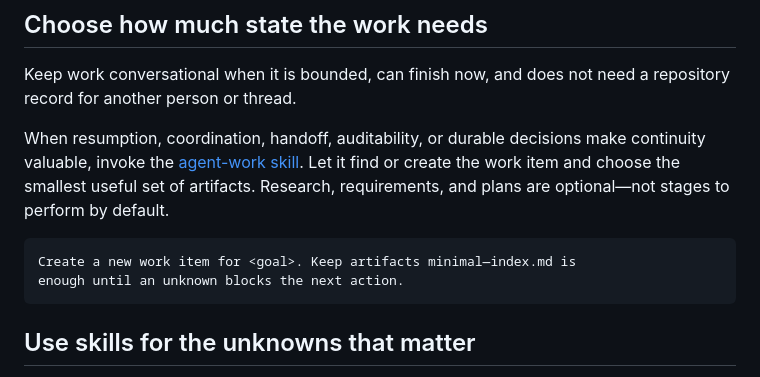
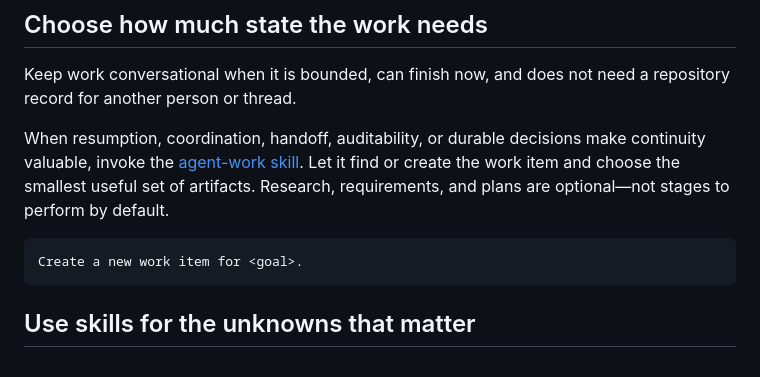
Before and after one commit to colmarius/dot-agents, a Markdown page: docs/guides/start-uncertain-work.md, the part around the change. Rendered like a GitHub page.

Commit message:
Simplify agent-work guide prompts
Amp-Thread-ID: https://ampcode.com/threads/T-01a04c9e-4630-75bd-a9c6-27dcf950c1c6

````diff
--- a/docs/guides/start-uncertain-work.md
+++ b/docs/guides/start-uncertain-work.md
@@ -32,8 +32,7 @@ Keep work conversational when it is bounded, can finish now, and does not need a
 When resumption, coordination, handoff, auditability, or durable decisions make continuity valuable, invoke the [agent-work skill](https://github.com/colmarius/dot-agents/blob/main/.agents/skills/agent-work/SKILL.md). Let it find or create the work item and choose the smallest useful set of artifacts. Research, requirements, and plans are optional—not stages to perform by default.
 
 ```text
-Create a new work item for <goal>. Keep artifacts minimal—index.md is
-enough until an unknown blocks the next action.
+Create a new work item for <goal>.
 ```
 
 ## Use skills for the unknowns that matter
````
Also changed, not shown: docs/guides/continue-durable-work.md (+2 -2 lines), docs/guides/finish-and-preserve-outcomes.md (+2 -2 lines).
